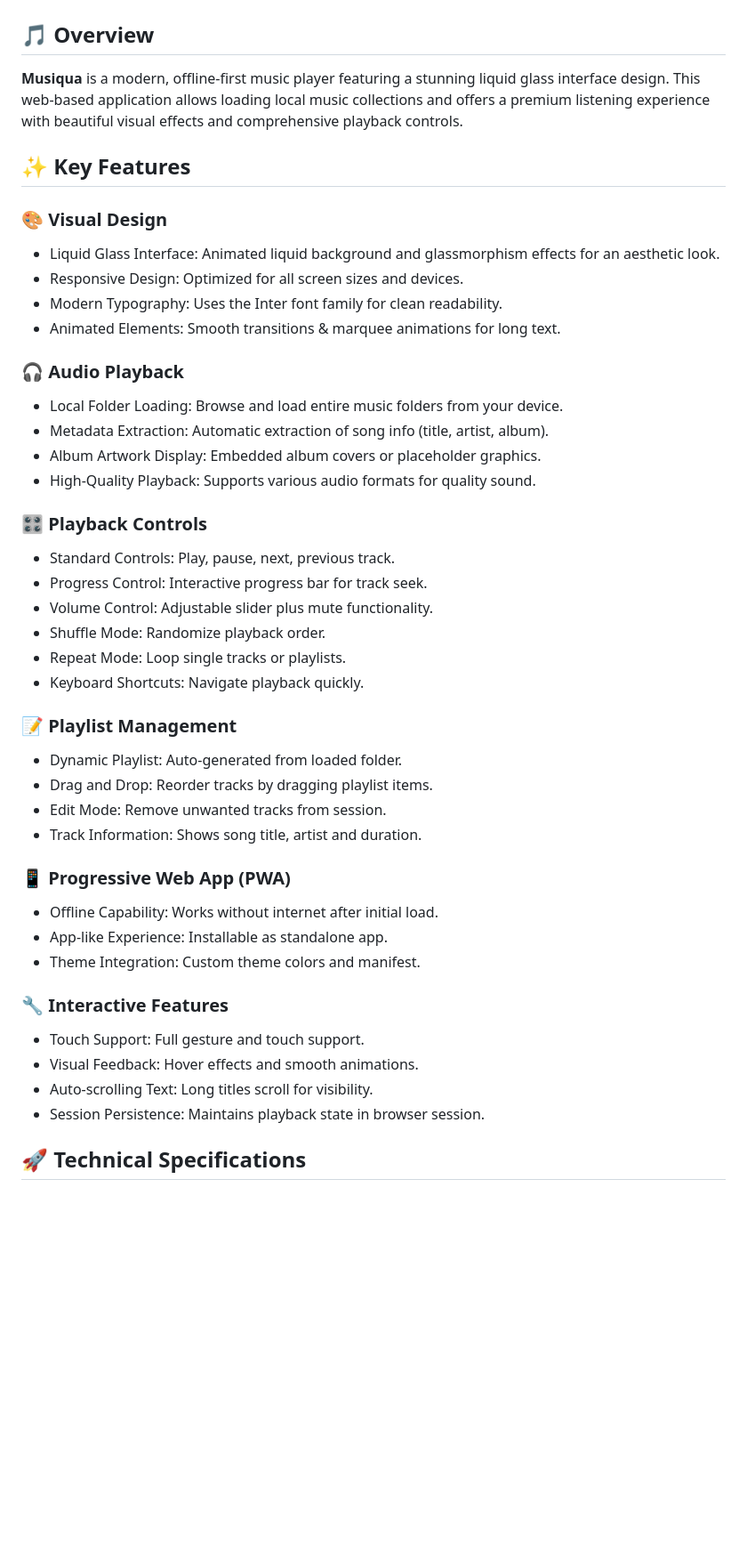
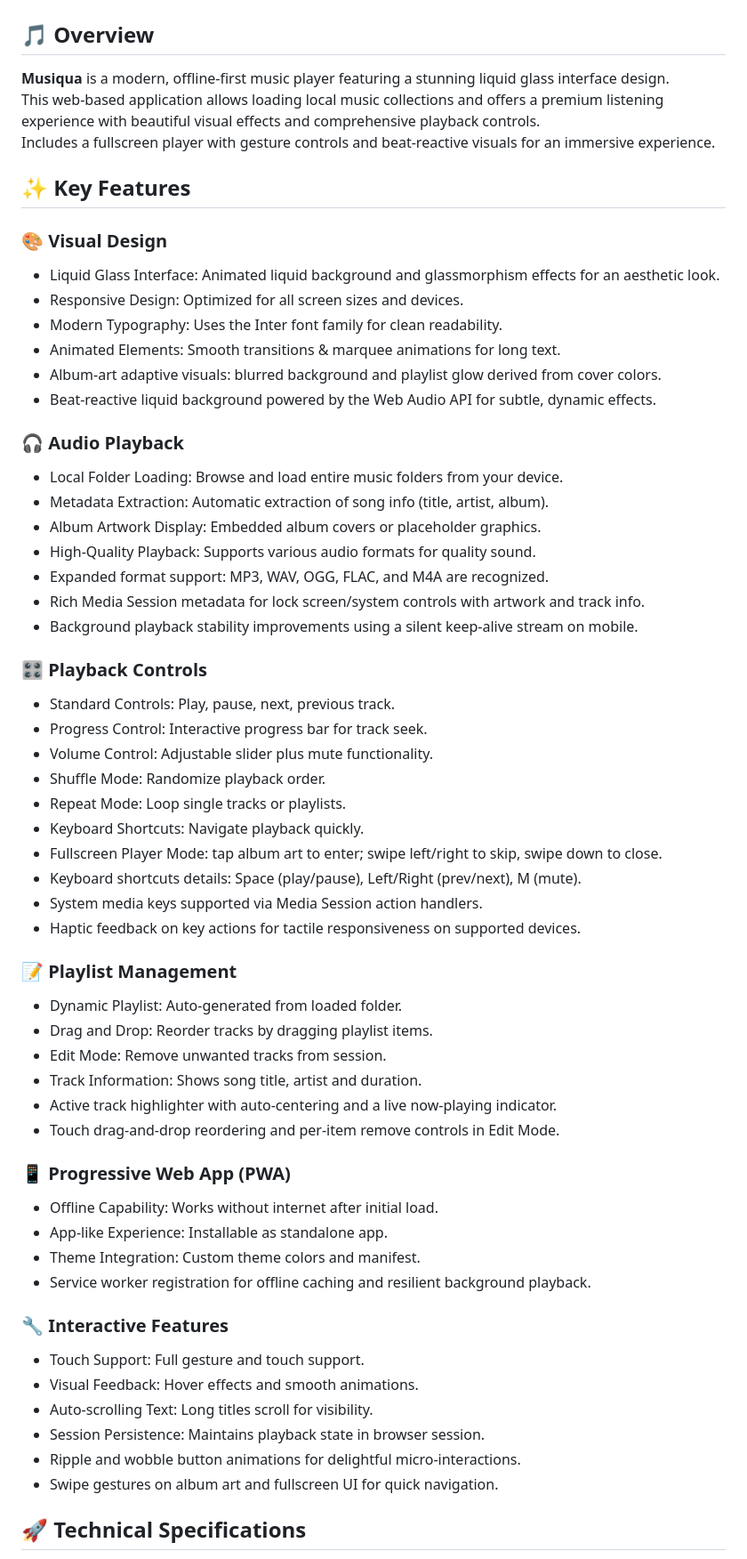
Before and after one commit to VedantP13/local-music-player, a Markdown page: README.md, the part around one of its changes. Shown at 89% size. Rendered like a GitHub page; blank space fills up the shorter version.

```diff
--- a/README.md
+++ b/README.md
@@ -2,7 +2,9 @@
 
 ## 🎵 Overview
 
-**Musiqua** is a modern, offline-first music player featuring a stunning liquid glass interface design. This web-based application allows loading local music collections and offers a premium listening experience with beautiful visual effects and comprehensive playback controls.
+**Musiqua** is a modern, offline-first music player featuring a stunning liquid glass interface design.
+This web-based application allows loading local music collections and offers a premium listening experience with beautiful visual effects and comprehensive playback controls.
+Includes a fullscreen player with gesture controls and beat‑reactive visuals for an immersive experience.
 
 ## ✨ Key Features
 
@@ -12,6 +14,8 @@
 - Responsive Design: Optimized for all screen sizes and devices.
 - Modern Typography: Uses the Inter font family for clean readability.
 - Animated Elements: Smooth transitions & marquee animations for long text.
+- Album‑art adaptive visuals: blurred background and playlist glow derived from cover colors.
+- Beat‑reactive liquid background powered by the Web Audio API for subtle, dynamic effects.
 
 ### 🎧 Audio Playback
 
@@ -19,6 +23,9 @@
 - Metadata Extraction: Automatic extraction of song info (title, artist, album).
 - Album Artwork Display: Embedded album covers or placeholder graphics.
 - High-Quality Playback: Supports various audio formats for quality sound.
+- Expanded format support: MP3, WAV, OGG, FLAC, and M4A are recognized.
+- Rich Media Session metadata for lock screen/system controls with artwork and track info.
+- Background playback stability improvements using a silent keep‑alive stream on mobile.
 
 ### 🎛️ Playback Controls
 
@@ -28,6 +35,10 @@
 - Shuffle Mode: Randomize playback order.
 - Repeat Mode: Loop single tracks or playlists.
 - Keyboard Shortcuts: Navigate playback quickly.
+- Fullscreen Player Mode: tap album art to enter; swipe left/right to skip, swipe down to close.
+- Keyboard shortcuts details: Space (play/pause), Left/Right (prev/next), M (mute).
+- System media keys supported via Media Session action handlers.
+- Haptic feedback on key actions for tactile responsiveness on supported devices.
 
 ### 📝 Playlist Management
 
@@ -35,12 +46,15 @@
 - Drag and Drop: Reorder tracks by dragging playlist items.
 - Edit Mode: Remove unwanted tracks from session.
 - Track Information: Shows song title, artist and duration.
+- Active track highlighter with auto-centering and a live now‑playing indicator.
+- Touch drag‑and‑drop reordering and per‑item remove controls in Edit Mode.
 
 ### 📱 Progressive Web App (PWA)
 
 - Offline Capability: Works without internet after initial load.
 - App-like Experience: Installable as standalone app.
 - Theme Integration: Custom theme colors and manifest.
+- Service worker registration for offline caching and resilient background playback.
 
 ### 🔧 Interactive Features
 
@@ -48,6 +62,8 @@
 - Visual Feedback: Hover effects and smooth animations.
 - Auto-scrolling Text: Long titles scroll for visibility.
 - Session Persistence: Maintains playback state in browser session.
+- Ripple and wobble button animations for delightful micro‑interactions.
+- Swipe gestures on album art and fullscreen UI for quick navigation.
 
 ## 🚀 Technical Specifications
 
```
Also changed, not shown: other parts of README.md (+8 -3 lines).
